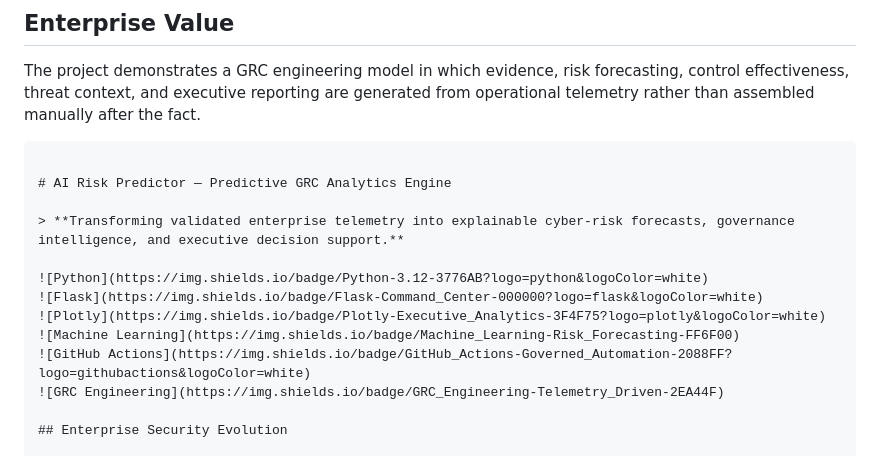
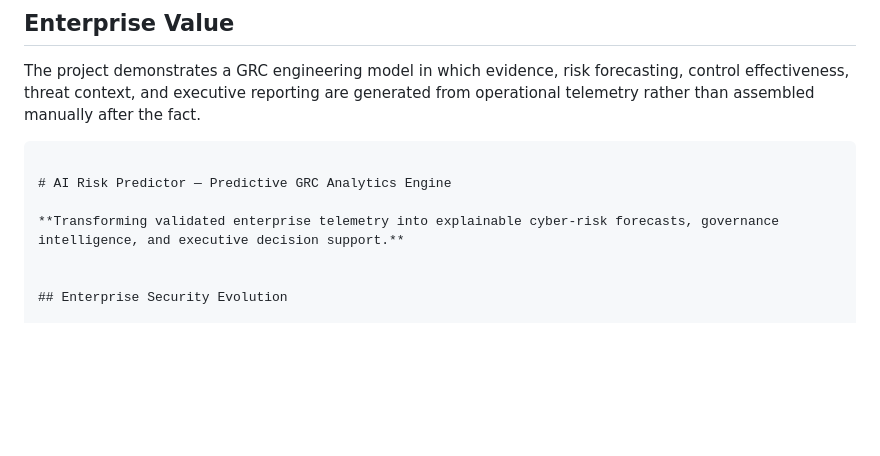
Before and after one commit to solomonhenry-afk/ai-risk-predictor-predictive-grc-analytics-engine, a Markdown page: README.md, the part around the change. GitHub-like rendering; blank space fills up the shorter version.

```diff
--- a/README.md
+++ b/README.md
@@ -38,14 +38,8 @@ The project demonstrates a GRC engineering model in which evidence, risk forecas
 
 # AI Risk Predictor — Predictive GRC Analytics Engine
 
-> **Transforming validated enterprise telemetry into explainable cyber-risk forecasts, governance intelligence, and executive decision support.**
+**Transforming validated enterprise telemetry into explainable cyber-risk forecasts, governance intelligence, and executive decision support.**
 
-![Python](https://img.shields.io/badge/Python-3.12-3776AB?logo=python&logoColor=white)
-![Flask](https://img.shields.io/badge/Flask-Command_Center-000000?logo=flask&logoColor=white)
-![Plotly](https://img.shields.io/badge/Plotly-Executive_Analytics-3F4F75?logo=plotly&logoColor=white)
-![Machine Learning](https://img.shields.io/badge/Machine_Learning-Risk_Forecasting-FF6F00)
-![GitHub Actions](https://img.shields.io/badge/GitHub_Actions-Governed_Automation-2088FF?logo=githubactions&logoColor=white)
-![GRC Engineering](https://img.shields.io/badge/GRC_Engineering-Telemetry_Driven-2EA44F)
 
 ## Enterprise Security Evolution
 
```
